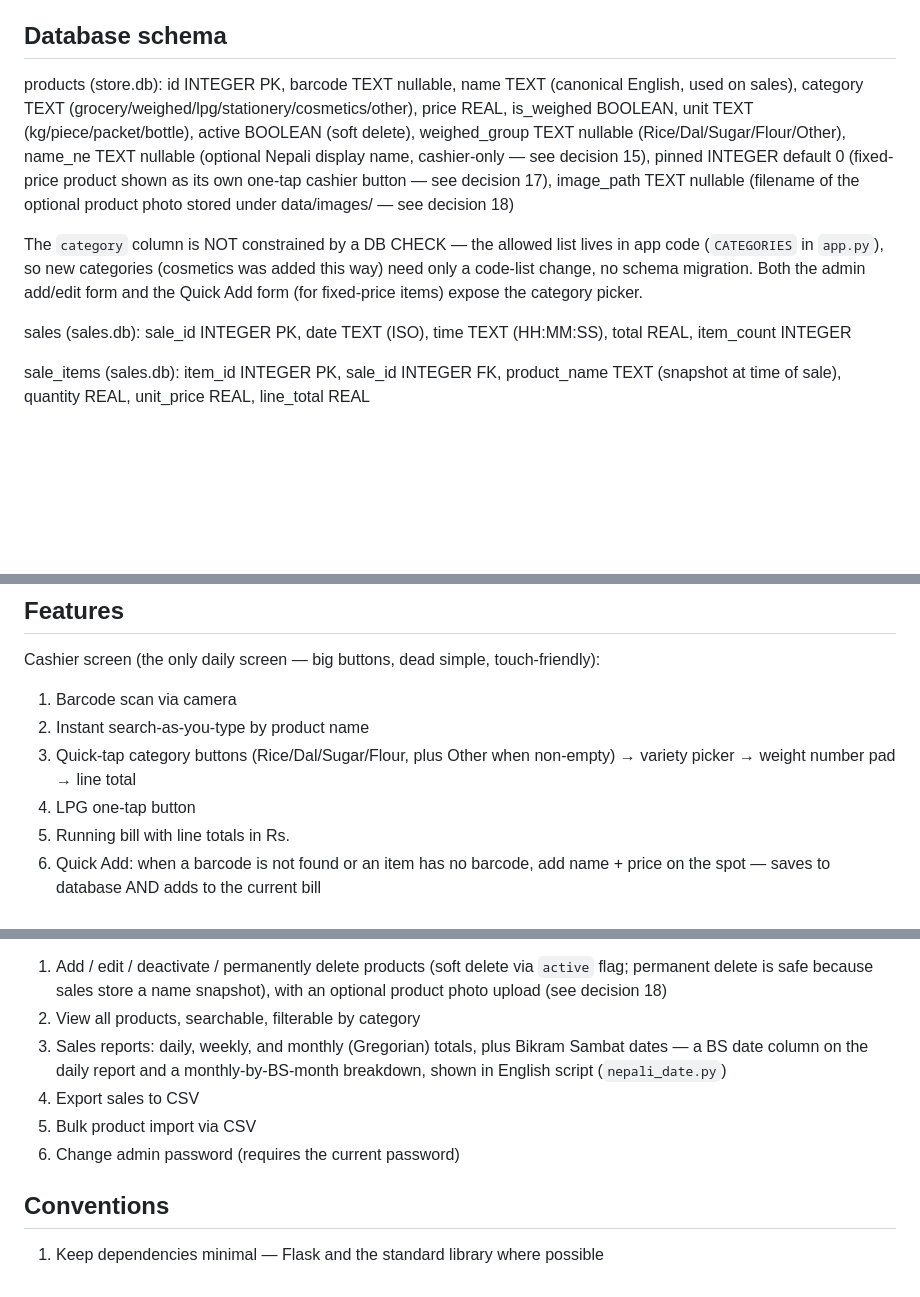
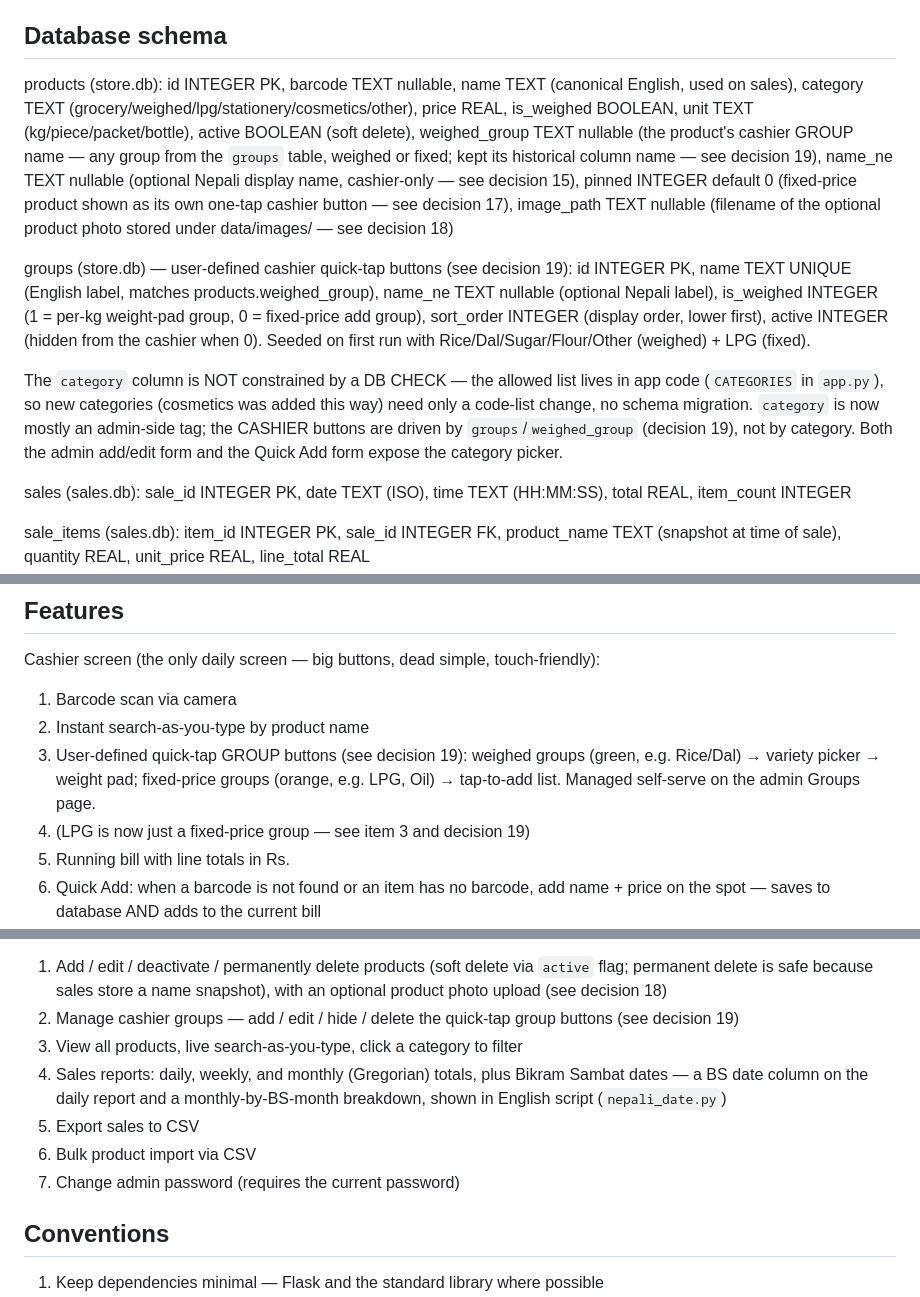
Before and after one commit to utsavkth/nepal-pos, a Markdown page: CLAUDE.md, 3 parts joined by grey strips. GitHub-like rendering; blank space fills up the shorter version.

Commit message:
Docs: CLAUDE.md decision 19 (user-defined cashier groups)
Document the groups feature: new `groups` table in the schema, the
generalised `weighed_group` (now any group name), the admin Groups page,
and the group-driven cashier buttons (LPG is now a fixed-price group).
Outgoing version archived to the CLAUDE.md Archive page (2026-07-06 v2).

Co-Authored-By: Claude Opus 4.8 <noreply@anthropic.com>

```diff
--- a/CLAUDE.md
+++ b/CLAUDE.md
@@ -41,9 +42,12 @@ The shop-facing display name shown in the UI is "Khatiwada Store"; "Nepal Grocer
 ## Database schema
 
 products (store.db):
-id INTEGER PK, barcode TEXT nullable, name TEXT (canonical English, used on sales), category TEXT (grocery/weighed/lpg/stationery/cosmetics/other), price REAL, is_weighed BOOLEAN, unit TEXT (kg/piece/packet/bottle), active BOOLEAN (soft delete), weighed_group TEXT nullable (Rice/Dal/Sugar/Flour/Other), name_ne TEXT nullable (optional Nepali display name, cashier-only — see decision 15), pinned INTEGER default 0 (fixed-price product shown as its own one-tap cashier button — see decision 17), image_path TEXT nullable (filename of the optional product photo stored under data/images/ — see decision 18)
+id INTEGER PK, barcode TEXT nullable, name TEXT (canonical English, used on sales), category TEXT (grocery/weighed/lpg/stationery/cosmetics/other), price REAL, is_weighed BOOLEAN, unit TEXT (kg/piece/packet/bottle), active BOOLEAN (soft delete), weighed_group TEXT nullable (the product's cashier GROUP name — any group from the `groups` table, weighed or fixed; kept its historical column name — see decision 19), name_ne TEXT nullable (optional Nepali display name, cashier-only — see decision 15), pinned INTEGER default 0 (fixed-price product shown as its own one-tap cashier button — see decision 17), image_path TEXT nullable (filename of the optional product photo stored under data/images/ — see decision 18)
 
-The `category` column is NOT constrained by a DB CHECK — the allowed list lives in app code (`CATEGORIES` in `app.py`), so new categories (cosmetics was added this way) need only a code-list change, no schema migration. Both the admin add/edit form and the Quick Add form (for fixed-price items) expose the category picker.
+groups (store.db) — user-defined cashier quick-tap buttons (see decision 19):
+id INTEGER PK, name TEXT UNIQUE (English label, matches products.weighed_group), name_ne TEXT nullable (optional Nepali label), is_weighed INTEGER (1 = per-kg weight-pad group, 0 = fixed-price add group), sort_order INTEGER (display order, lower first), active INTEGER (hidden from the cashier when 0). Seeded on first run with Rice/Dal/Sugar/Flour/Other (weighed) + LPG (fixed).
+
+The `category` column is NOT constrained by a DB CHECK — the allowed list lives in app code (`CATEGORIES` in `app.py`), so new categories (cosmetics was added this way) need only a code-list change, no schema migration. `category` is now mostly an admin-side tag; the CASHIER buttons are driven by `groups`/`weighed_group` (decision 19), not by category. Both the admin add/edit form and the Quick Add form expose the category picker.
 
 sales (sales.db):
 sale_id INTEGER PK, date TEXT (ISO), time TEXT (HH:MM:SS), total REAL, item_count INTEGER
@@ -59,8 +63,8 @@ key TEXT PK, value TEXT — small key/value table; currently holds the hashed ad
 Cashier screen (the only daily screen — big buttons, dead simple, touch-friendly):
 1. Barcode scan via camera
 2. Instant search-as-you-type by product name
-3. Quick-tap category buttons (Rice/Dal/Sugar/Flour, plus Other when non-empty) → variety picker → weight number pad → line total
-4. LPG one-tap button
+3. User-defined quick-tap GROUP buttons (see decision 19): weighed groups (green, e.g. Rice/Dal) → variety picker → weight pad; fixed-price groups (orange, e.g. LPG, Oil) → tap-to-add list. Managed self-serve on the admin Groups page.
+4. (LPG is now just a fixed-price group — see item 3 and decision 19)
 5. Running bill with line totals in Rs.
 6. Quick Add: when a barcode is not found or an item has no barcode, add name + price on the spot — saves to database AND adds to the current bill
 7. NEW SALE button — shows a confirmation prompt, then saves the transaction and clears the bill
@@ -80,11 +84,12 @@ change the password from inside the panel (must enter the current password),
 so it can be updated without SSH/Pi access. `SECRET_KEY` is still an env var
 (Flask session signing); only the admin password moved into the database.
 1. Add / edit / deactivate / permanently delete products (soft delete via `active` flag; permanent delete is safe because sales store a name snapshot), with an optional product photo upload (see decision 18)
-2. View all products, searchable, filterable by category
-3. Sales reports: daily, weekly, and monthly (Gregorian) totals, plus Bikram Sambat dates — a BS date column on the daily report and a monthly-by-BS-month breakdown, shown in English script (`nepali_date.py`)
-4. Export sales to CSV
-5. Bulk product import via CSV
-6. Change admin password (requires the current password)
+2. Manage cashier groups — add / edit / hide / delete the quick-tap group buttons (see decision 19)
+3. View all products, live search-as-you-type, click a category to filter
+4. Sales reports: daily, weekly, and monthly (Gregorian) totals, plus Bikram Sambat dates — a BS date column on the daily report and a monthly-by-BS-month breakdown, shown in English script (`nepali_date.py`)
+5. Export sales to CSV
+6. Bulk product import via CSV
+7. Change admin password (requires the current password)
 
 ## Conventions
 
```
Also changed, not shown: other parts of CLAUDE.md (+1 -0 lines).
